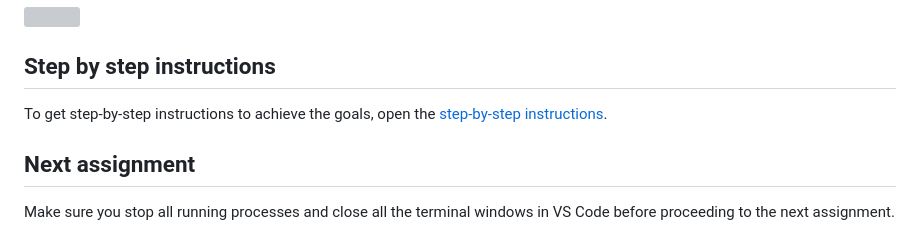
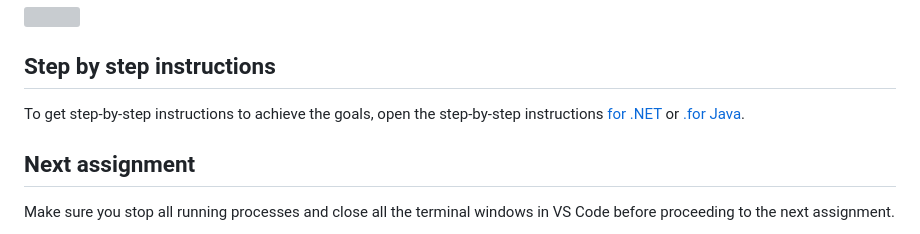
Before and after one commit to EdwinVW/dapr-workshop, a Markdown page: Assignment01/README.md, the part around the change. Rendered like a GitHub page; grey boxes are pictures that could not be loaded.

Commit message:
Write assignment 1 for Java

```diff
--- a/Assignment01/README.md
+++ b/Assignment01/README.md
@@ -15,7 +15,7 @@ As a reminder, this is how the services will interact with each other:
 
 ## Step by step instructions
 
-To get step-by-step instructions to achieve the goals, open the [step-by-step instructions](step-by-step.md).
+To get step-by-step instructions to achieve the goals, open the step-by-step instructions [for .NET](step-by-step.md) or [.for Java](step-by-step-java.md).
 
 ## Next assignment
 
```
Also changed, not shown: Assignment01/step-by-step-java.md (added, +136 -0 lines), Assignment01/img/logging-finecollectionservice-java.png (added), Assignment01/img/logging-simulation-java.png (added), Assignment01/img/logging-vehicleregistrationservice-java.png (added), 1 other file.
